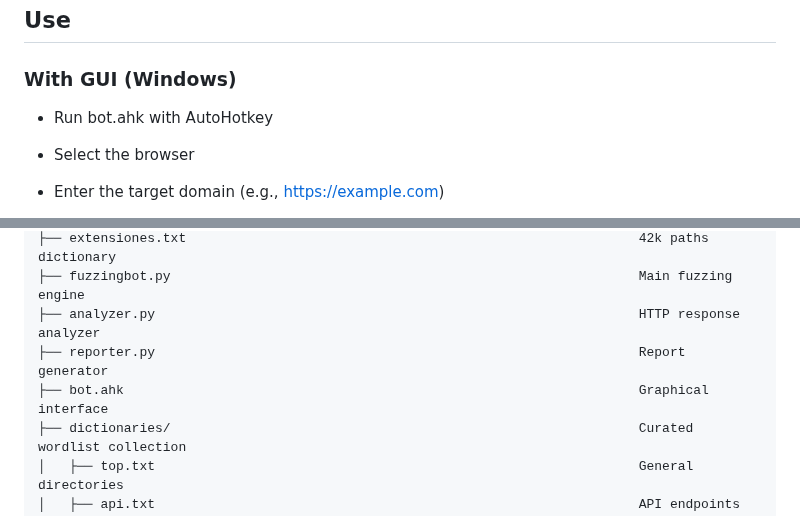
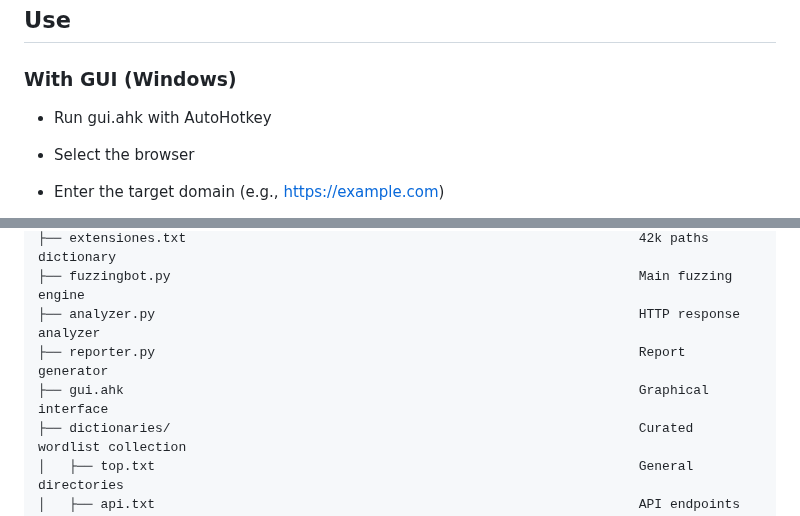
Before and after one commit to Enric-xX/FuzzingLocalBot, a Markdown page: README.md, 2 parts joined by grey strips. Rendered like a GitHub page.

```diff
--- a/README.md
+++ b/README.md
@@ -60,7 +60,7 @@ pip install -r requirements.txt
 
 ### With GUI (Windows)
 
-- Run bot.ahk with AutoHotkey
+- Run gui.ahk with AutoHotkey
 
 - Select the browser
 
@@ -148,7 +148,7 @@ FuzzingLocalBot/
 ├── fuzzingbot.py                                                            Main fuzzing engine
 ├── analyzer.py                                                              HTTP response analyzer
 ├── reporter.py                                                              Report generator
-├── bot.ahk                                                                  Graphical interface
+├── gui.ahk                                                                  Graphical interface
 ├── dictionaries/                                                            Curated wordlist collection
 │   ├── top.txt                                                              General directories
 │   ├── api.txt                                                              API endpoints
```
